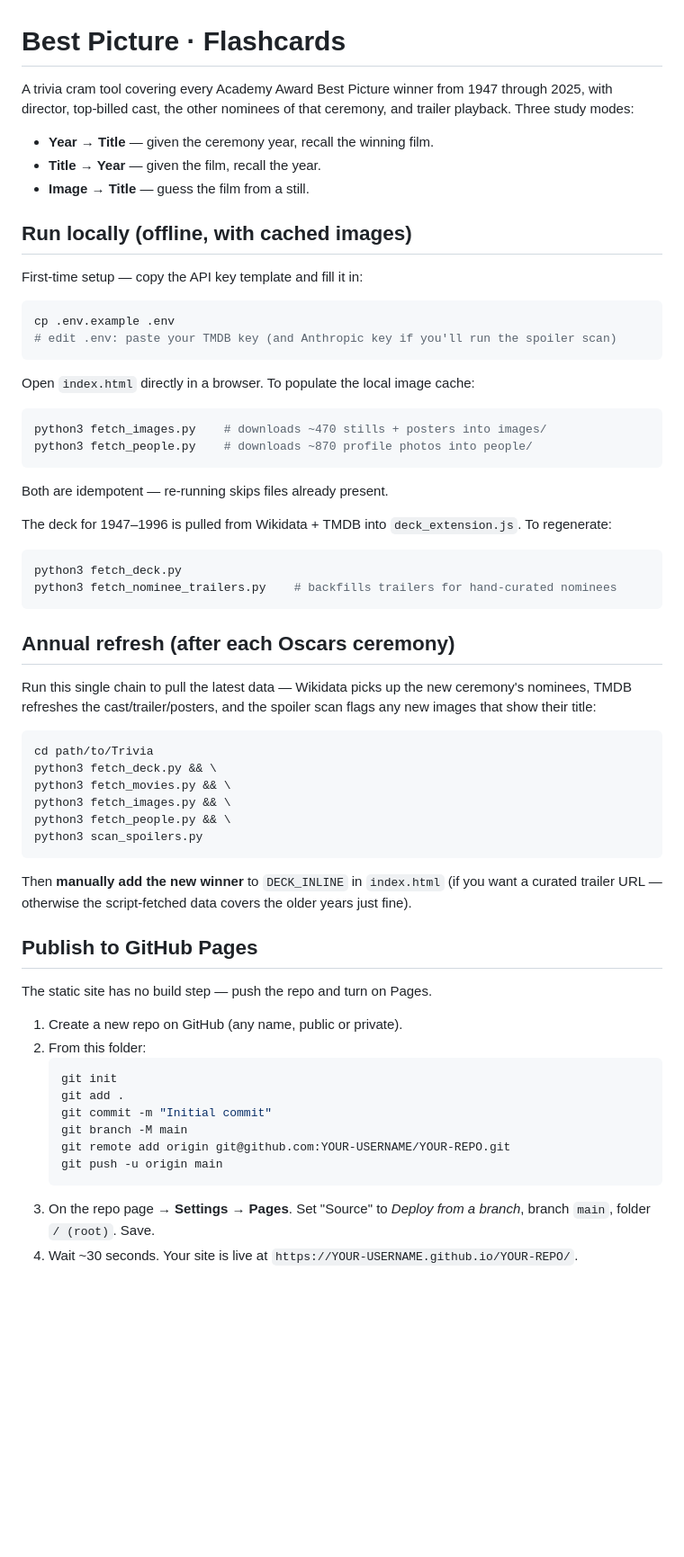
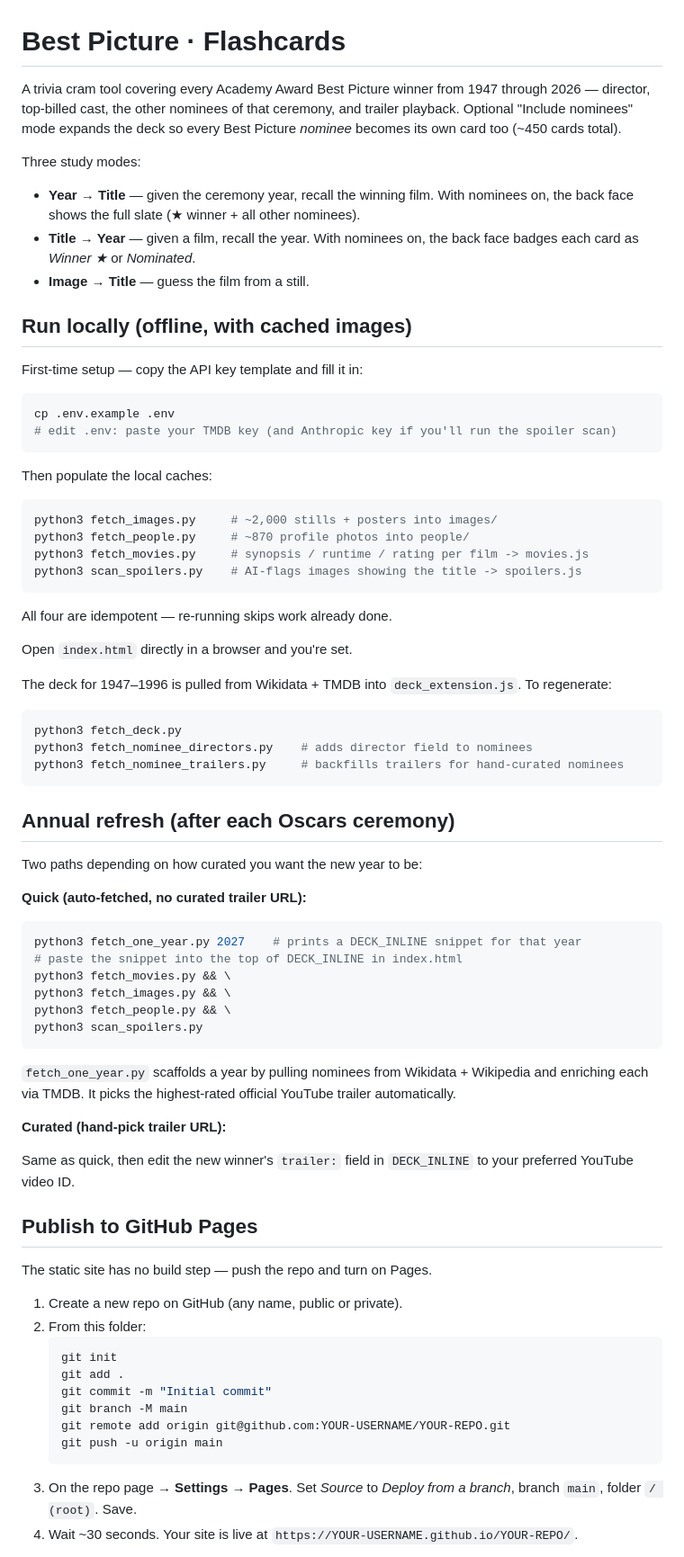
Before and after one commit to brettgus/crammys, a Markdown page: README.md, the part around one of its changes. Shown at 90% size. Drawn GitHub-style; blank space fills up the shorter version.

Commit message:
Update README for 2026, nominees-as-cards mode, and new fetch scripts

````diff
--- a/README.md
+++ b/README.md
@@ -1,9 +1,11 @@
 # Best Picture · Flashcards
 
-A trivia cram tool covering every Academy Award Best Picture winner from 1947 through 2025, with director, top-billed cast, the other nominees of that ceremony, and trailer playback. Three study modes:
+A trivia cram tool covering every Academy Award Best Picture winner from 1947 through 2026 — director, top-billed cast, the other nominees of that ceremony, and trailer playback. Optional "Include nominees" mode expands the deck so every Best Picture *nominee* becomes its own card too (~450 cards total).
 
-- **Year → Title** — given the ceremony year, recall the winning film.
-- **Title → Year** — given the film, recall the year.
+Three study modes:
+
+- **Year → Title** — given the ceremony year, recall the winning film. With nominees on, the back face shows the full slate (★ winner + all other nominees).
+- **Title → Year** — given a film, recall the year. With nominees on, the back face badges each card as *Winner ★* or *Nominated*.
 - **Image → Title** — guess the film from a still.
 
 ## Run locally (offline, with cached images)
@@ -15,36 +17,47 @@ cp .env.example .env
 # edit .env: paste your TMDB key (and Anthropic key if you'll run the spoiler scan)
 ```
 
-Open `index.html` directly in a browser. To populate the local image cache:
+Then populate the local caches:
 
 ```sh
-python3 fetch_images.py    # downloads ~470 stills + posters into images/
-python3 fetch_people.py    # downloads ~870 profile photos into people/
+python3 fetch_images.py     # ~2,000 stills + posters into images/
+python3 fetch_people.py     # ~870 profile photos into people/
+python3 fetch_movies.py     # synopsis / runtime / rating per film -> movies.js
+python3 scan_spoilers.py    # AI-flags images showing the title -> spoilers.js
 ```
 
-Both are idempotent — re-running skips files already present.
+All four are idempotent — re-running skips work already done.
+
+Open `index.html` directly in a browser and you're set.
 
 The deck for 1947–1996 is pulled from Wikidata + TMDB into `deck_extension.js`. To regenerate:
 
 ```sh
 python3 fetch_deck.py
-python3 fetch_nominee_trailers.py    # backfills trailers for hand-curated nominees
+python3 fetch_nominee_directors.py    # adds director field to nominees
+python3 fetch_nominee_trailers.py     # backfills trailers for hand-curated nominees
 ```
 
 ## Annual refresh (after each Oscars ceremony)
 
-Run this single chain to pull the latest data — Wikidata picks up the new ceremony's nominees, TMDB refreshes the cast/trailer/posters, and the spoiler scan flags any new images that show their title:
+Two paths depending on how curated you want the new year to be:
+
+**Quick (auto-fetched, no curated trailer URL):**
 
 ```sh
-cd path/to/Trivia
-python3 fetch_deck.py && \
+python3 fetch_one_year.py 2027    # prints a DECK_INLINE snippet for that year
+# paste the snippet into the top of DECK_INLINE in index.html
 python3 fetch_movies.py && \
 python3 fetch_images.py && \
 python3 fetch_people.py && \
 python3 scan_spoilers.py
 ```
 
-Then **manually add the new winner** to `DECK_INLINE` in `index.html` (if you want a curated trailer URL — otherwise the script-fetched data covers the older years just fine).
+`fetch_one_year.py` scaffolds a year by pulling nominees from Wikidata + Wikipedia and enriching each via TMDB. It picks the highest-rated official YouTube trailer automatically.
+
+**Curated (hand-pick trailer URL):**
+
+Same as quick, then edit the new winner's `trailer:` field in `DECK_INLINE` to your preferred YouTube video ID.
 
 ## Publish to GitHub Pages
 
@@ -60,6 +73,6 @@ The static site has no build step — push the repo and turn on Pages.
    git remote add origin git@github.com:YOUR-USERNAME/YOUR-REPO.git
    git push -u origin main
    ```
-3. On the repo page → **Settings → Pages**. Set "Source" to *Deploy from a branch*, branch `main`, folder `/ (root)`. Save.
+3. On the repo page → **Settings → Pages**. Set *Source* to *Deploy from a branch*, branch `main`, folder `/ (root)`. Save.
 4. Wait ~30 seconds. Your site is live at `https://YOUR-USERNAME.github.io/YOUR-REPO/`.
 
````
Also changed, not shown: other parts of README.md (+16 -5 lines).
